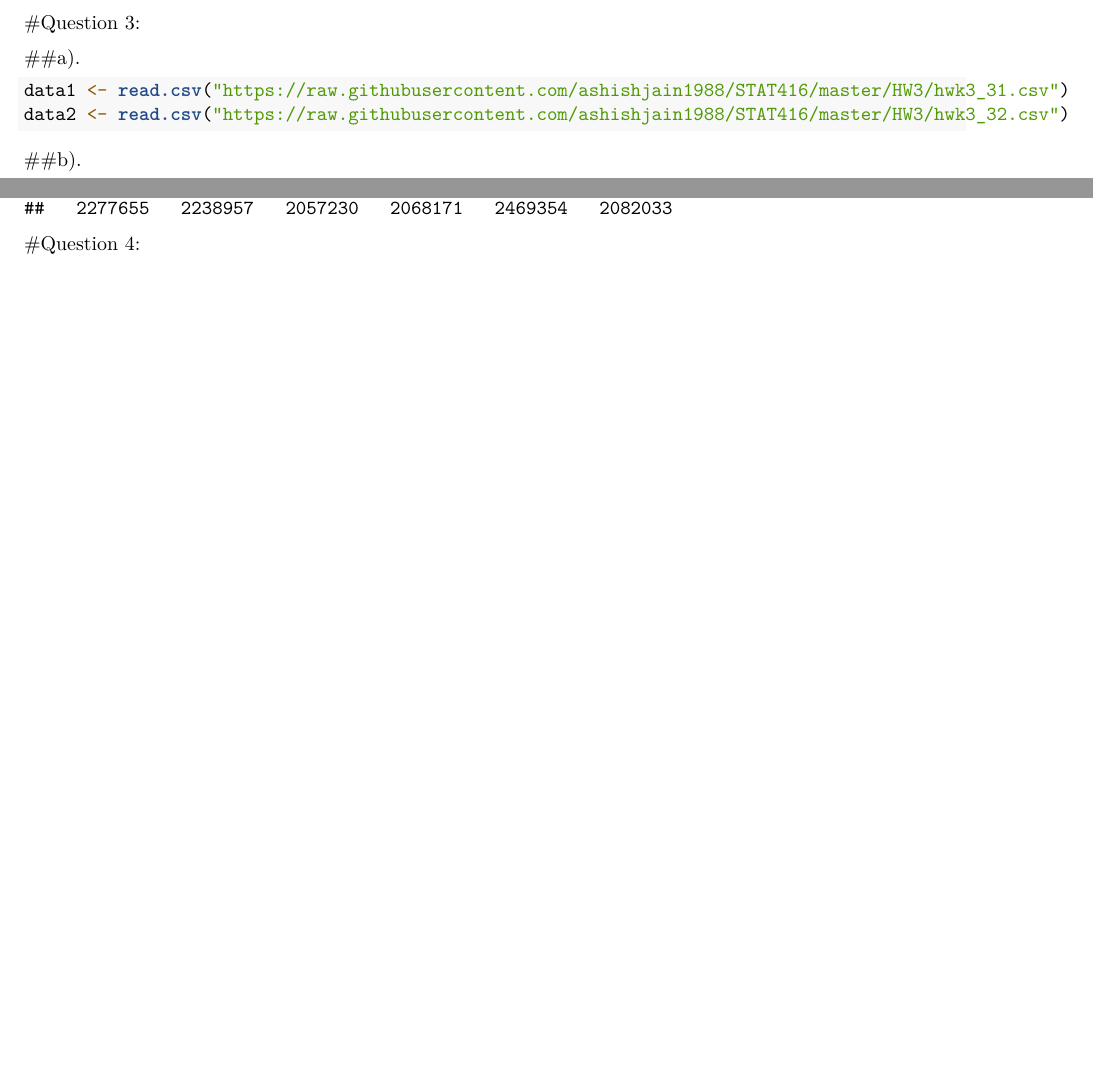
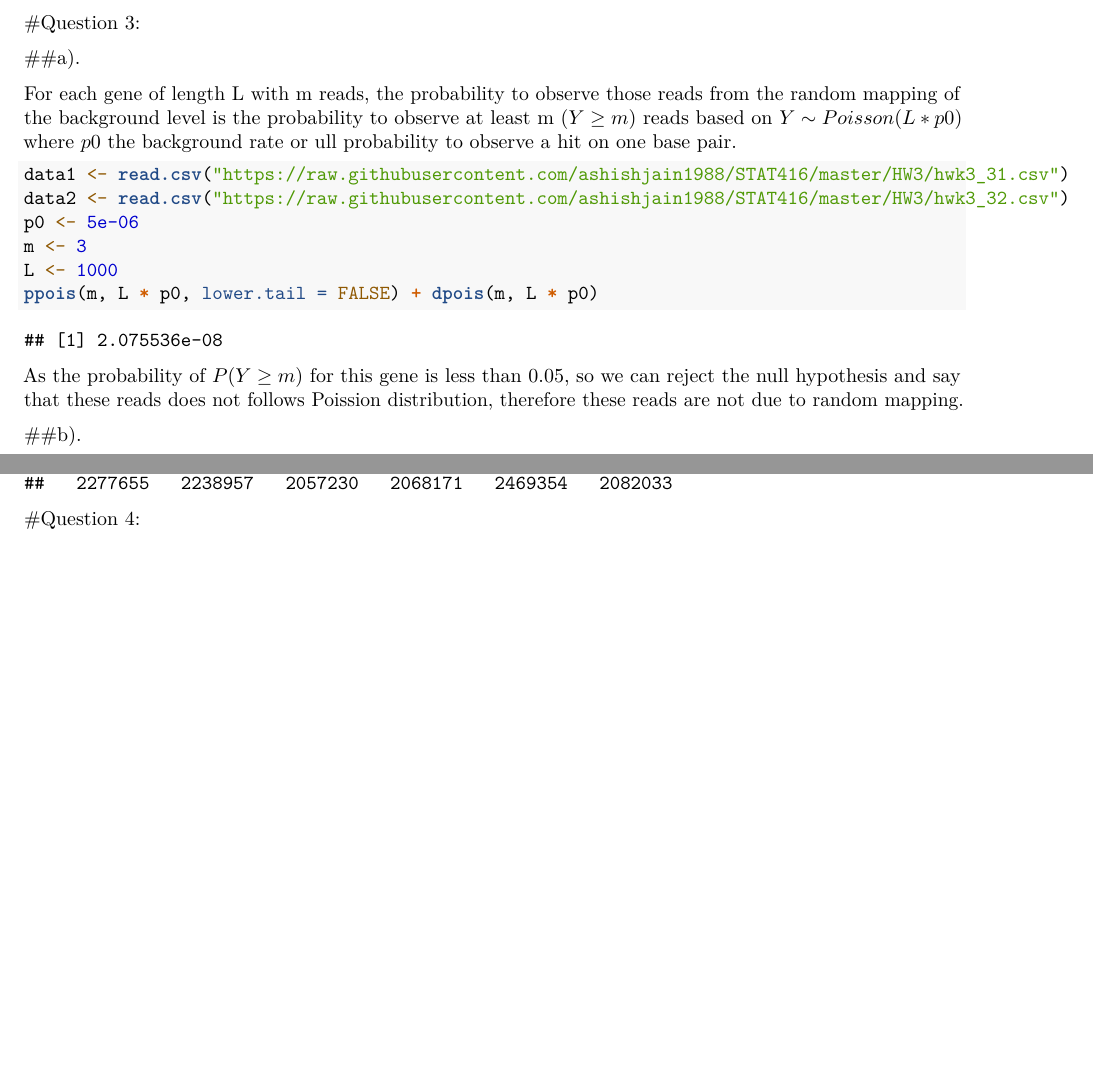
Before and after one commit to ashishjain1988/STAT416, an R Markdown document (HW3/HW3.Rmd): two parts of pages 1 and 2 of 2, joined at a grey line, cut so that both start at the same text. Rendered offline with R 4.5, knitr and Pandoc, then LaTeX, with nearby package versions.

Commit message:
Updated Question 3

````diff
--- a/HW3/HW3.Rmd
+++ b/HW3/HW3.Rmd
@@ -33,11 +33,19 @@ From the results, it is seen that the Mean Square error of the first method is l
 #Question 3:
 
 ##a).
+
+For each gene of length L with m reads, the probability to observe those reads from the random mapping of the background level is the probability to observe at least m $(Y \geq m)$ reads based on $Y \sim Poisson(L*p0)$ where $p0$  the background rate or ull probability to observe a hit on one base pair.
+
 ```{r, tidy=TRUE, tidy.opts=list(width.cutoff=60)}
 data1<-read.csv("https://raw.githubusercontent.com/ashishjain1988/STAT416/master/HW3/hwk3_31.csv")
 data2<-read.csv("https://raw.githubusercontent.com/ashishjain1988/STAT416/master/HW3/hwk3_32.csv")
+p0<-5e-6
+m<-3
+L<-1000
+ppois(m,L*p0, lower.tail=FALSE) +dpois(m,L*p0)
 ```
 
+As the probability of $P(Y \ge m)$ for this gene is less than 0.05, so we can reject the null hypothesis and say that these reads does not follows Poission distribution, therefore these reads are not due to random mapping.
 
 ##b).
 ```{r, tidy=TRUE, tidy.opts=list(width.cutoff=60)}
````
